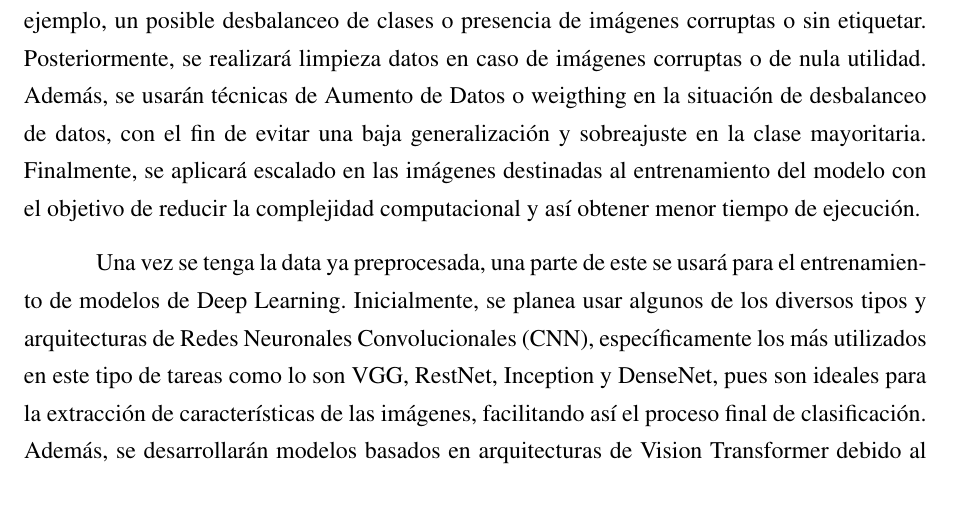
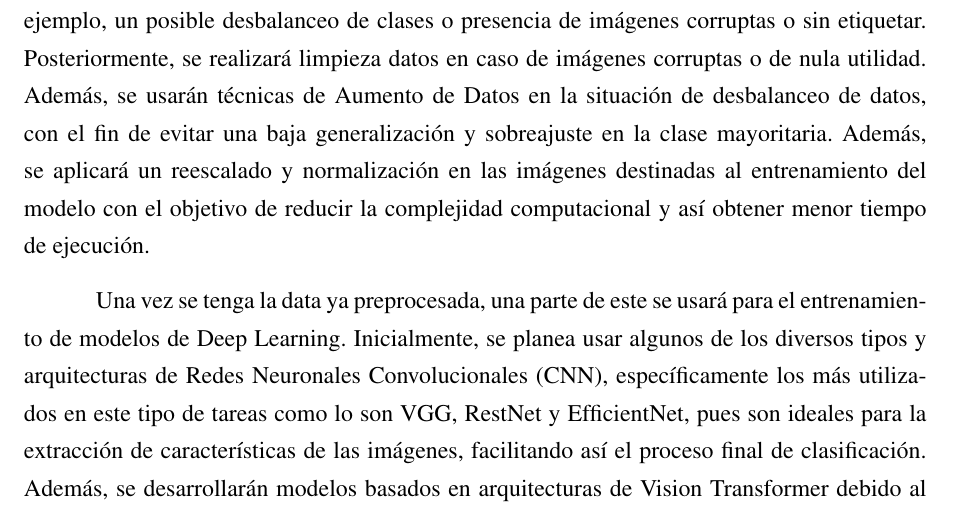
Before and after one commit to AntonnyFCC/NoduleClass, a LaTeX thesis (tesis.tex, which reads 3/metodologia.tex): part of page 84 of 98, cut so that both start at the same text. Compiled offline with pdfLaTeX.

Commit message:
some changes

```diff
--- a/3/metodologia.tex
+++ b/3/metodologia.tex
@@ -34,9 +34,9 @@ En el presente caso, se pretende desarrollar un modelo de Deep Learning capaz de
 
 La adquisición del conjunto de datos, es decir, imágenes de ultrasonido, consiste en la búsqueda y revisión de las bases de datos sobre imágenes de nódulos tiroideos, donde finalmente se seleccionará y descargará la de mayor utilidad. La base de datos debe cumplir con ciertos requerimientos para realizar un posterior entrenamiento del modelo que otorgue buenos resultados. Las imágenes deben ser debidamente etiquetadas según el carácter del nódulo al que representen, es decir, se debe indicar si cada una de las imágenes pertenece a la categoría benigno o maligno. Además, para evitar discrepancias entre calidad de imágenes en futuras evaluaciones, el conjunto de datos debe poseer imágenes de distintas instituciones de salud y de distintas calidades. Esto permitirá que el modelo entrenado no dependa de la una alta o baja calidad de las imágenes para realizar una correcta predicción. Finalmente, la cantidad de datos debe ser relativamente alta con el fin de aumentar la capacidad de generalización del modelo y evitar posibles sobreajustes o bajo rendimiento.
 
-En la etapa de preprocesamiento, se realizará en primera instancia una exploración del conjunto de datos con el fin de entender su composición y las características a mejorar; por ejemplo, un posible desbalanceo de clases o presencia de imágenes corruptas o sin etiquetar. Posteriormente, se realizará limpieza datos en caso de imágenes corruptas o de nula utilidad. Además, se usarán técnicas de Aumento de Datos o weigthing en la situación de desbalanceo de datos, con el fin de evitar una baja generalización y sobreajuste en la clase mayoritaria.  Finalmente, se aplicará escalado en las imágenes destinadas al entrenamiento del modelo con el objetivo de reducir la complejidad computacional y así obtener menor tiempo de ejecución.
+En la etapa de preprocesamiento, se realizará en primera instancia una exploración del conjunto de datos con el fin de entender su composición y las características a mejorar; por ejemplo, un posible desbalanceo de clases o presencia de imágenes corruptas o sin etiquetar. Posteriormente, se realizará limpieza datos en caso de imágenes corruptas o de nula utilidad. Además, se usarán técnicas de Aumento de Datos en la situación de desbalanceo de datos, con el fin de evitar una baja generalización y sobreajuste en la clase mayoritaria. Además, se aplicará un reescalado y normalización en las imágenes destinadas al entrenamiento del modelo con el objetivo de reducir la complejidad computacional y así obtener menor tiempo de ejecución.
 
-Una vez se tenga la data ya preprocesada, una parte de este se usará para el entrenamiento de modelos de Deep Learning. Inicialmente, se planea usar algunos de los diversos tipos y arquitecturas de Redes Neuronales Convolucionales (CNN), específicamente los más utilizados en este tipo de tareas como lo son VGG, RestNet, Inception y DenseNet, pues son ideales para la extracción de características de las imágenes, facilitando así el proceso final de clasificación. Además, se desarrollarán modelos basados en arquitecturas de Vision Transformer debido al potencial que han demostrado en anteriores investigaciones. Finalmente, también se realizará el desarrollo de modelos híbridos de CNN con Vision Transformer. %similares a los descritos por \cite{pr_JERBI2023autoclassViTGAN}.
+Una vez se tenga la data ya preprocesada, una parte de este se usará para el entrenamiento de modelos de Deep Learning. Inicialmente, se planea usar algunos de los diversos tipos y arquitecturas de Redes Neuronales Convolucionales (CNN), específicamente los más utilizados en este tipo de tareas como lo son VGG, RestNet y EfficientNet, pues son ideales para la extracción de características de las imágenes, facilitando así el proceso final de clasificación. Además, se desarrollarán modelos basados en arquitecturas de Vision Transformer debido al potencial que han demostrado en anteriores investigaciones. Finalmente, también se realizará el desarrollo de modelos híbridos de CNN con Vision Transformer. %similares a los descritos por \cite{pr_JERBI2023autoclassViTGAN}.
 
 Cada uno de los modelos será probado en la parte restante de la data, específicamente en la data de prueba o test. De aquí se obtendrán las predicciones de los modelos clasificando las imágenes en benigno (0) o maligno (1).
 
```
Also changed, not shown: 6 other files.
